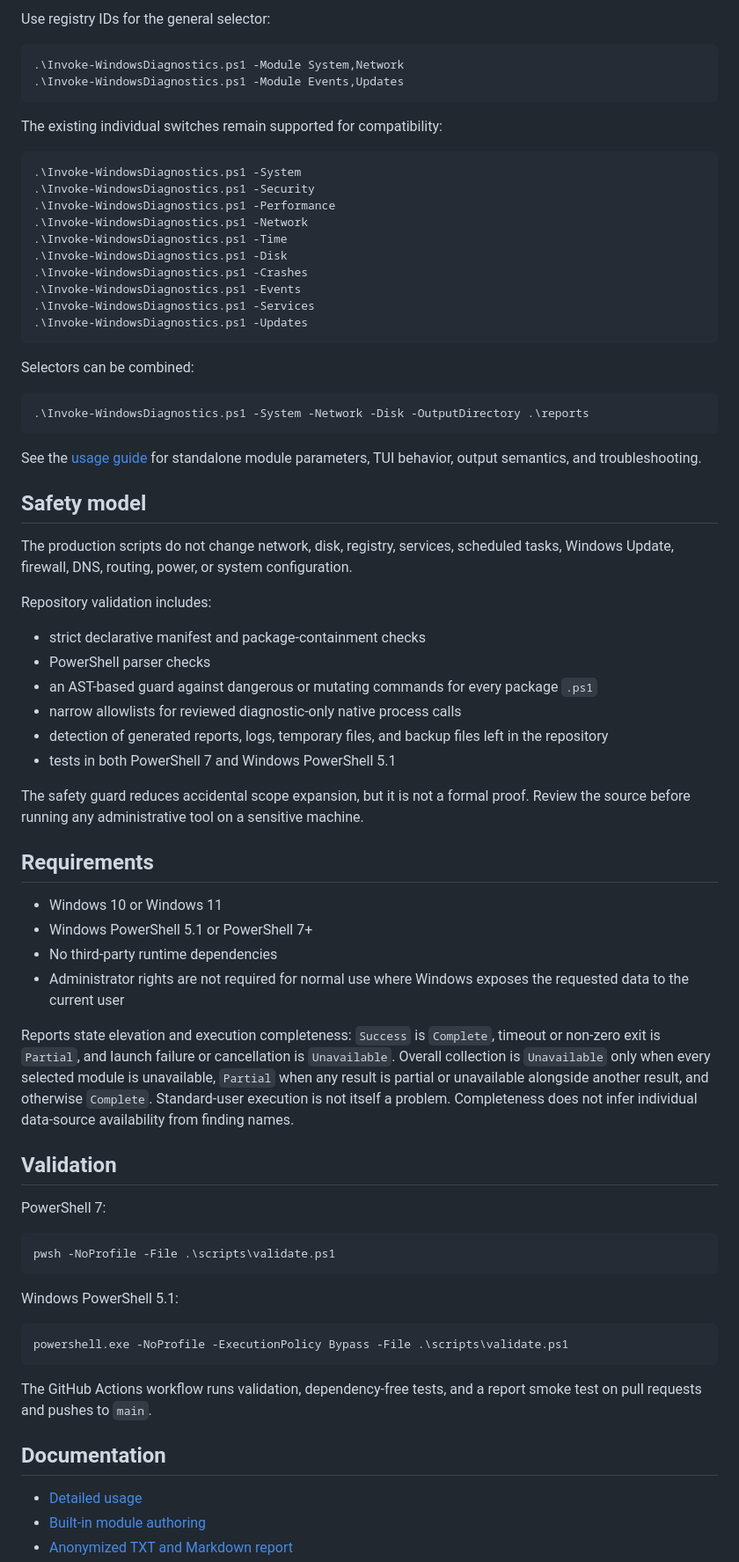
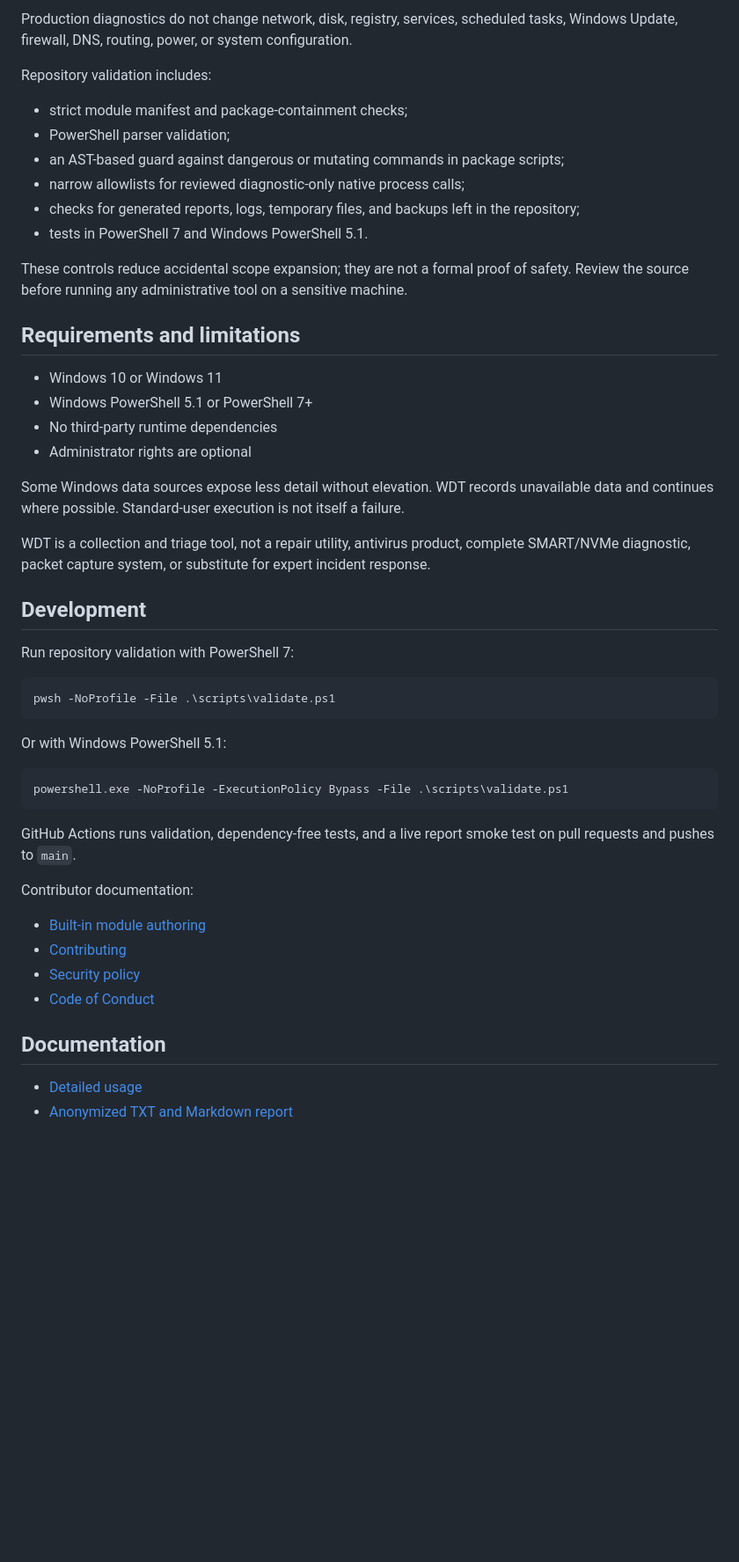
Before and after one commit to 0x0bug/windows-diagnostics-toolkit, a Markdown page: README.md, the part around one of its changes. Shown at 88% size. GitHub-like rendering; blank space fills up the shorter version.

Commit message:
docs: sharpen README positioning and structure

````diff
--- a/README.md
+++ b/README.md
@@ -195,76 +223,52 @@ Review every report before publishing it. Standalone module output is raw and lo
 
-Use registry IDs for the general selector:
-
-```powershell
-.\Invoke-WindowsDiagnostics.ps1 -Module System,Network
-.\Invoke-WindowsDiagnostics.ps1 -Module Events,Updates
-```
-
-The existing individual switches remain supported for compatibility:
-
-```powershell
-.\Invoke-WindowsDiagnostics.ps1 -System
-.\Invoke-WindowsDiagnostics.ps1 -Security
-.\Invoke-WindowsDiagnostics.ps1 -Performance
-.\Invoke-WindowsDiagnostics.ps1 -Network
-.\Invoke-WindowsDiagnostics.ps1 -Time
-.\Invoke-WindowsDiagnostics.ps1 -Disk
-.\Invoke-WindowsDiagnostics.ps1 -Crashes
-.\Invoke-WindowsDiagnostics.ps1 -Events
-.\Invoke-WindowsDiagnostics.ps1 -Services
-.\Invoke-WindowsDiagnostics.ps1 -Updates
-```
-
-Selectors can be combined:
-
-```powershell
-.\Invoke-WindowsDiagnostics.ps1 -System -Network -Disk -OutputDirectory .\reports
-```
-
-See the [usage guide](docs/usage.md) for standalone module parameters, TUI behavior, output semantics, and troubleshooting.
-
-## Safety model
-
-The production scripts do not change network, disk, registry, services, scheduled tasks, Windows Update, firewall, DNS, routing, power, or system configuration.
+Production diagnostics do not change network, disk, registry, services, scheduled tasks, Windows Update, firewall, DNS, routing, power, or system configuration.
 
 Repository validation includes:
 
-- strict declarative manifest and package-containment checks
-- PowerShell parser checks
-- an AST-based guard against dangerous or mutating commands for every package `.ps1`
-- narrow allowlists for reviewed diagnostic-only native process calls
-- detection of generated reports, logs, temporary files, and backup files left in the repository
-- tests in both PowerShell 7 and Windows PowerShell 5.1
+- strict module manifest and package-containment checks;
+- PowerShell parser validation;
+- an AST-based guard against dangerous or mutating commands in package scripts;
+- narrow allowlists for reviewed diagnostic-only native process calls;
+- checks for generated reports, logs, temporary files, and backups left in the repository;
+- tests in PowerShell 7 and Windows PowerShell 5.1.
 
-The safety guard reduces accidental scope expansion, but it is not a formal proof. Review the source before running any administrative tool on a sensitive machine.
+These controls reduce accidental scope expansion; they are not a formal proof of safety. Review the source before running any administrative tool on a sensitive machine.
 
-## Requirements
+## Requirements and limitations
 
 - Windows 10 or Windows 11
 - Windows PowerShell 5.1 or PowerShell 7+
 - No third-party runtime dependencies
-- Administrator rights are not required for normal use where Windows exposes the requested data to the current user
+- Administrator rights are optional
 
-Reports state elevation and execution completeness: `Success` is `Complete`, timeout or non-zero exit is `Partial`, and launch failure or cancellation is `Unavailable`. Overall collection is `Unavailable` only when every selected module is unavailable, `Partial` when any result is partial or unavailable alongside another result, and otherwise `Complete`. Standard-user execution is not itself a problem. Completeness does not infer individual data-source availability from finding names.
+Some Windows data sources expose less detail without elevation. WDT records unavailable data and continues where possible. Standard-user execution is not itself a failure.
 
-## Validation
+WDT is a collection and triage tool, not a repair utility, antivirus product, complete SMART/NVMe diagnostic, packet capture system, or substitute for expert incident response.
 
-PowerShell 7:
+## Development
+
+Run repository validation with PowerShell 7:
 
 ```powershell
 pwsh -NoProfile -File .\scripts\validate.ps1
 ```
 
-Windows PowerShell 5.1:
+Or with Windows PowerShell 5.1:
 
 ```powershell
 powershell.exe -NoProfile -ExecutionPolicy Bypass -File .\scripts\validate.ps1
 ```
 
-The GitHub Actions workflow runs validation, dependency-free tests, and a report smoke test on pull requests and pushes to `main`.
+GitHub Actions runs validation, dependency-free tests, and a live report smoke test on pull requests and pushes to `main`.
+
+Contributor documentation:
+
+- [Built-in module authoring](docs/module-authoring.md)
+- [Contributing](CONTRIBUTING.md)
+- [Security policy](SECURITY.md)
+- [Code of Conduct](CODE_OF_CONDUCT.md)
 
 ## Documentation
 
 - [Detailed usage](docs/usage.md)
-- [Built-in module authoring](docs/module-authoring.md)
 - [Anonymized TXT and Markdown report](docs/report-example.md)
````
Also changed, not shown: other parts of README.md (+79 -52 lines).
